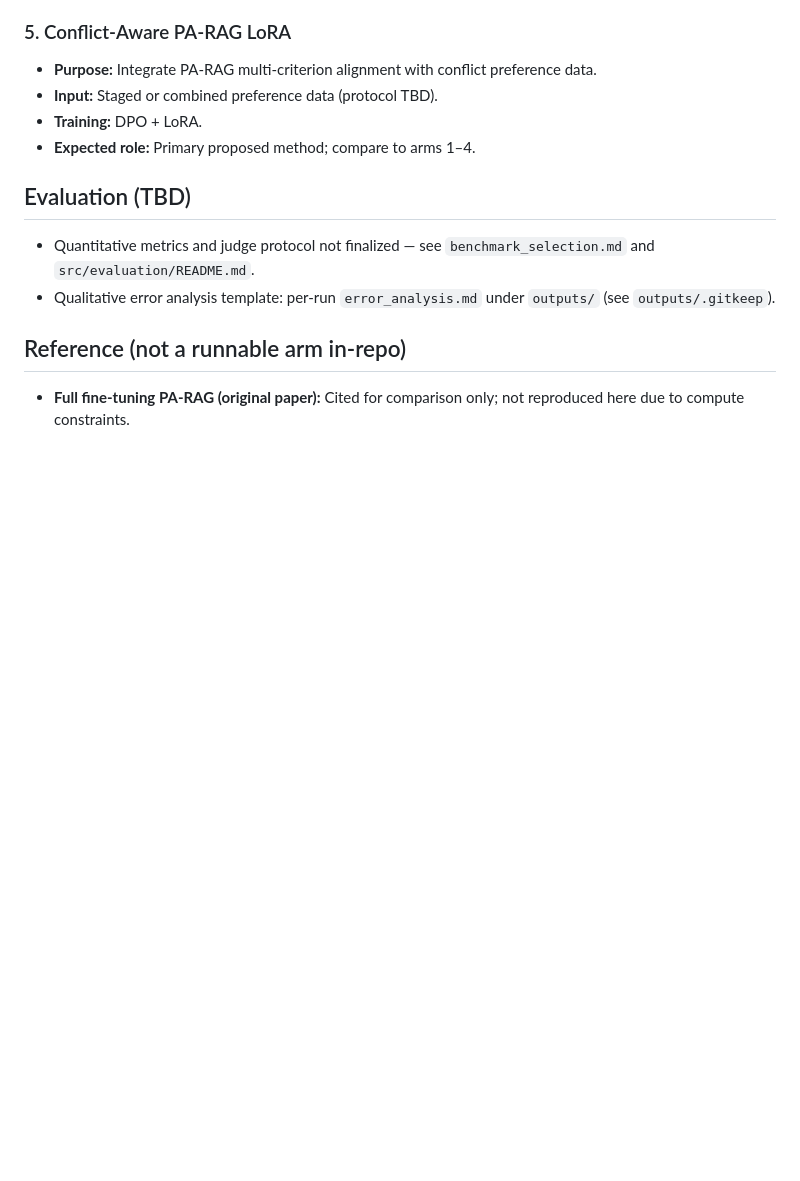
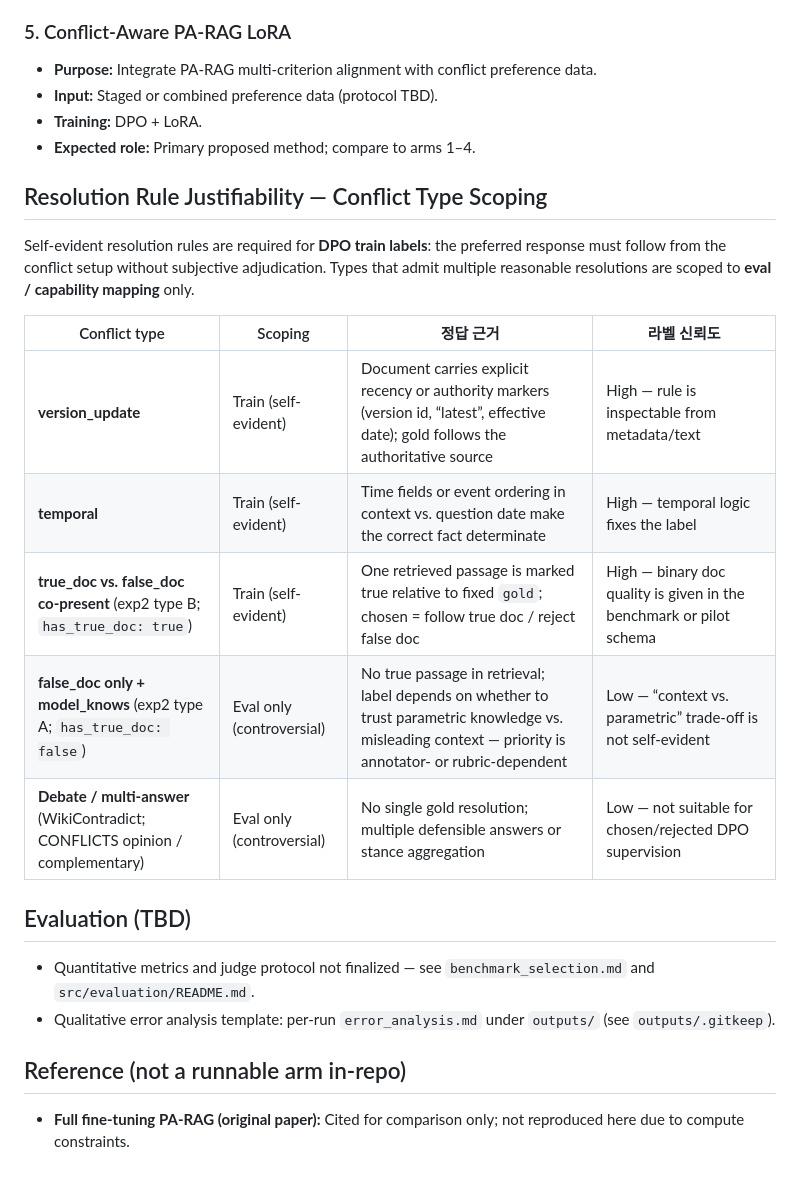
Before and after one commit to Ontology0/Graduation-Project, a Markdown page: docs/experiment_design.md, the part around the change. Rendered like a GitHub page; blank space fills up the shorter version.

Commit message:
docs(research): conflict-type self-evidence classification table (#58)

```diff
--- a/docs/experiment_design.md
+++ b/docs/experiment_design.md
@@ -49,6 +49,18 @@
 - **Training:** DPO + LoRA.
 - **Expected role:** Primary proposed method; compare to arms 1–4.
 
+## Resolution Rule Justifiability — Conflict Type Scoping
+
+Self-evident resolution rules are required for **DPO train labels**: the preferred response must follow from the conflict setup without subjective adjudication. Types that admit multiple reasonable resolutions are scoped to **eval / capability mapping** only.
+
+| Conflict type | Scoping | 정답 근거 | 라벨 신뢰도 |
+|---------------|---------|-----------|-------------|
+| **version_update** | Train (self-evident) | Document carries explicit recency or authority markers (version id, “latest”, effective date); gold follows the authoritative source | High — rule is inspectable from metadata/text |
+| **temporal** | Train (self-evident) | Time fields or event ordering in context vs. question date make the correct fact determinate | High — temporal logic fixes the label |
+| **true_doc vs. false_doc co-present** (exp2 type B; `has_true_doc: true`) | Train (self-evident) | One retrieved passage is marked true relative to fixed `gold`; chosen = follow true doc / reject false doc | High — binary doc quality is given in the benchmark or pilot schema |
+| **false_doc only + model_knows** (exp2 type A; `has_true_doc: false`) | Eval only (controversial) | No true passage in retrieval; label depends on whether to trust parametric knowledge vs. misleading context — priority is annotator- or rubric-dependent | Low — “context vs. parametric” trade-off is not self-evident |
+| **Debate / multi-answer** (WikiContradict; CONFLICTS opinion / complementary) | Eval only (controversial) | No single gold resolution; multiple defensible answers or stance aggregation | Low — not suitable for chosen/rejected DPO supervision |
+
 ## Evaluation (TBD)
 
 - Quantitative metrics and judge protocol not finalized — see `benchmark_selection.md` and `src/evaluation/README.md`.
```
